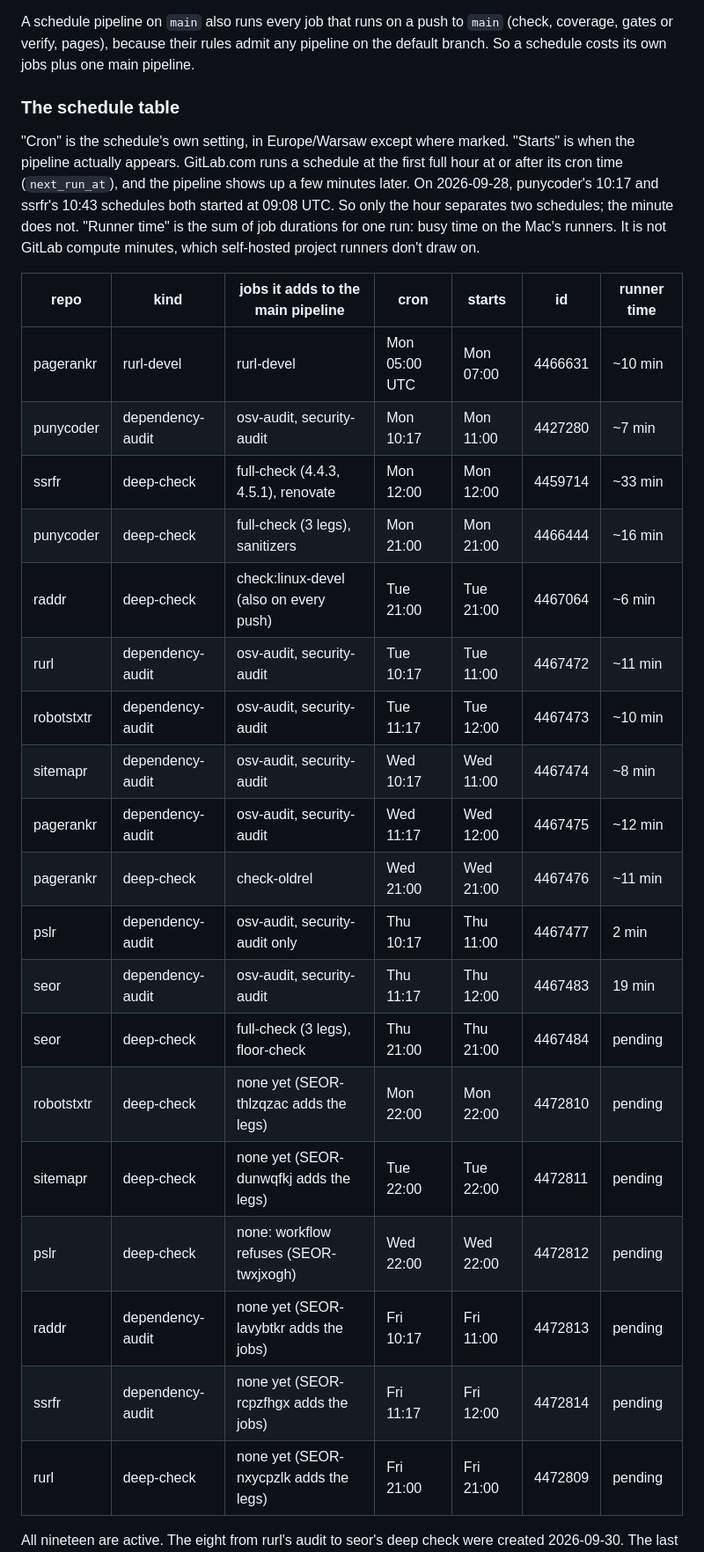
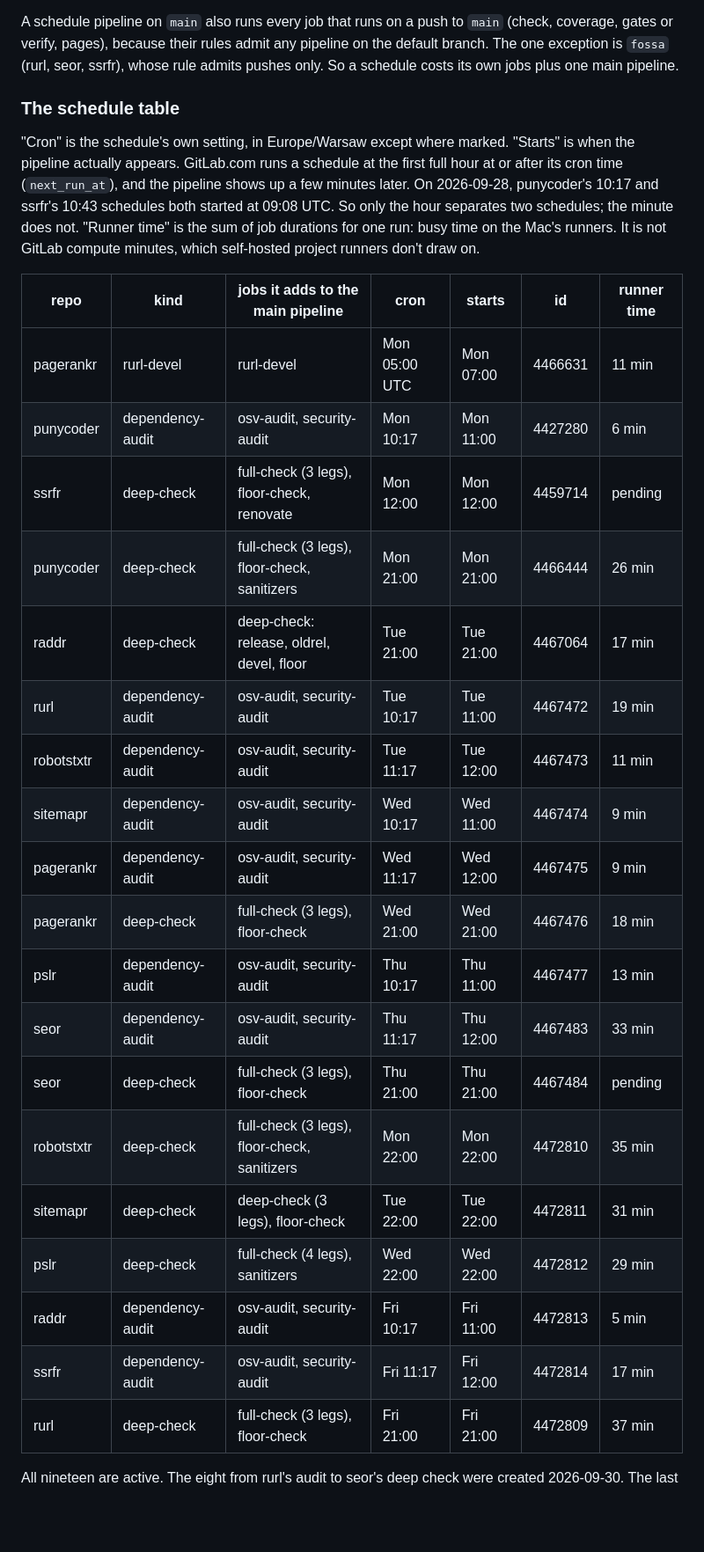
Before and after one commit to bart-turczynski/seor, a Markdown page: design/fleet.md, the part around one of its changes. Shown at 88% size. Drawn GitHub-style; blank space fills up the shorter version.

```diff
--- a/design/fleet.md
+++ b/design/fleet.md
@@ -203,8 +203,9 @@ Schedules live in each project's settings (Build > Pipeline schedules), not in
 
 A schedule pipeline on `main` also runs every job that runs on a push to `main`
 (check, coverage, gates or verify, pages), because their rules admit any
-pipeline on the default branch. So a schedule costs its own jobs plus one main
-pipeline.
+pipeline on the default branch. The one exception is `fossa` (rurl, seor,
+ssrfr), whose rule admits pushes only. So a schedule costs its own jobs plus
+one main pipeline.
 
 ### The schedule table
 
@@ -217,27 +218,27 @@ the minute does not. "Runner time" is the sum of job durations for one run:
 busy time on the Mac's runners. It is not GitLab compute minutes, which
 self-hosted project runners don't draw on.
 
-| repo       | kind             | jobs it adds to the main pipeline      | cron          | starts    | id       | runner time |
-|------------|------------------|----------------------------------------|---------------|-----------|----------|-------------|
-| pagerankr  | rurl-devel       | rurl-devel                             | Mon 05:00 UTC | Mon 07:00 | 4466631  | ~10 min     |
-| punycoder  | dependency-audit | osv-audit, security-audit              | Mon 10:17     | Mon 11:00 | 4427280  | ~7 min      |
-| ssrfr      | deep-check       | full-check (4.4.3, 4.5.1), renovate    | Mon 12:00     | Mon 12:00 | 4459714  | ~33 min     |
-| punycoder  | deep-check       | full-check (3 legs), sanitizers        | Mon 21:00     | Mon 21:00 | 4466444  | ~16 min     |
-| raddr      | deep-check       | check:linux-devel (also on every push) | Tue 21:00     | Tue 21:00 | 4467064  | ~6 min      |
-| rurl       | dependency-audit | osv-audit, security-audit              | Tue 10:17     | Tue 11:00 | 4467472  | ~11 min     |
-| robotstxtr | dependency-audit | osv-audit, security-audit              | Tue 11:17     | Tue 12:00 | 4467473  | ~10 min     |
-| sitemapr   | dependency-audit | osv-audit, security-audit              | Wed 10:17     | Wed 11:00 | 4467474  | ~8 min      |
-| pagerankr  | dependency-audit | osv-audit, security-audit              | Wed 11:17     | Wed 12:00 | 4467475  | ~12 min     |
-| pagerankr  | deep-check       | check-oldrel                           | Wed 21:00     | Wed 21:00 | 4467476  | ~11 min     |
-| pslr       | dependency-audit | osv-audit, security-audit only         | Thu 10:17     | Thu 11:00 | 4467477  | 2 min       |
-| seor       | dependency-audit | osv-audit, security-audit              | Thu 11:17     | Thu 12:00 | 4467483  | 19 min      |
-| seor       | deep-check       | full-check (3 legs), floor-check       | Thu 21:00     | Thu 21:00 | 4467484  | pending     |
-| robotstxtr | deep-check       | none yet (SEOR-thlzqzac adds the legs) | Mon 22:00     | Mon 22:00 | 4472810  | pending     |
-| sitemapr   | deep-check       | none yet (SEOR-dunwqfkj adds the legs) | Tue 22:00     | Tue 22:00 | 4472811  | pending     |
-| pslr       | deep-check       | none: workflow refuses (SEOR-twxjxogh) | Wed 22:00     | Wed 22:00 | 4472812  | pending     |
-| raddr      | dependency-audit | none yet (SEOR-lavybtkr adds the jobs) | Fri 10:17     | Fri 11:00 | 4472813  | pending     |
-| ssrfr      | dependency-audit | none yet (SEOR-rcpzfhgx adds the jobs) | Fri 11:17     | Fri 12:00 | 4472814  | pending     |
-| rurl       | deep-check       | none yet (SEOR-nxycpzlk adds the legs) | Fri 21:00     | Fri 21:00 | 4472809  | pending     |
+| repo       | kind             | jobs it adds to the main pipeline            | cron          | starts    | id      | runner time |
+|------------|------------------|----------------------------------------------|---------------|-----------|---------|-------------|
+| pagerankr  | rurl-devel       | rurl-devel                                   | Mon 05:00 UTC | Mon 07:00 | 4466631 | 11 min      |
+| punycoder  | dependency-audit | osv-audit, security-audit                    | Mon 10:17     | Mon 11:00 | 4427280 | 6 min       |
+| ssrfr      | deep-check       | full-check (3 legs), floor-check, renovate   | Mon 12:00     | Mon 12:00 | 4459714 | pending     |
+| punycoder  | deep-check       | full-check (3 legs), floor-check, sanitizers | Mon 21:00     | Mon 21:00 | 4466444 | 26 min      |
+| raddr      | deep-check       | deep-check: release, oldrel, devel, floor    | Tue 21:00     | Tue 21:00 | 4467064 | 17 min      |
+| rurl       | dependency-audit | osv-audit, security-audit                    | Tue 10:17     | Tue 11:00 | 4467472 | 19 min      |
+| robotstxtr | dependency-audit | osv-audit, security-audit                    | Tue 11:17     | Tue 12:00 | 4467473 | 11 min      |
+| sitemapr   | dependency-audit | osv-audit, security-audit                    | Wed 10:17     | Wed 11:00 | 4467474 | 9 min       |
+| pagerankr  | dependency-audit | osv-audit, security-audit                    | Wed 11:17     | Wed 12:00 | 4467475 | 9 min       |
+| pagerankr  | deep-check       | full-check (3 legs), floor-check             | Wed 21:00     | Wed 21:00 | 4467476 | 18 min      |
+| pslr       | dependency-audit | osv-audit, security-audit                    | Thu 10:17     | Thu 11:00 | 4467477 | 13 min      |
+| seor       | dependency-audit | osv-audit, security-audit                    | Thu 11:17     | Thu 12:00 | 4467483 | 33 min      |
+| seor       | deep-check       | full-check (3 legs), floor-check             | Thu 21:00     | Thu 21:00 | 4467484 | pending     |
+| robotstxtr | deep-check       | full-check (3 legs), floor-check, sanitizers | Mon 22:00     | Mon 22:00 | 4472810 | 35 min      |
+| sitemapr   | deep-check       | deep-check (3 legs), floor-check             | Tue 22:00     | Tue 22:00 | 4472811 | 31 min      |
+| pslr       | deep-check       | full-check (4 legs), sanitizers              | Wed 22:00     | Wed 22:00 | 4472812 | 29 min      |
+| raddr      | dependency-audit | osv-audit, security-audit                    | Fri 10:17     | Fri 11:00 | 4472813 | 5 min       |
+| ssrfr      | dependency-audit | osv-audit, security-audit                    | Fri 11:17     | Fri 12:00 | 4472814 | 17 min      |
+| rurl       | deep-check       | full-check (3 legs), floor-check             | Fri 21:00     | Fri 21:00 | 4472809 | 37 min      |
 
 All nineteen are active. The eight from rurl's audit to seor's deep check were
 created 2026-09-30. The last six were created through the API on 2026-10-03
```
Also changed, not shown: other parts of design/fleet.md (+23 -23 lines).
